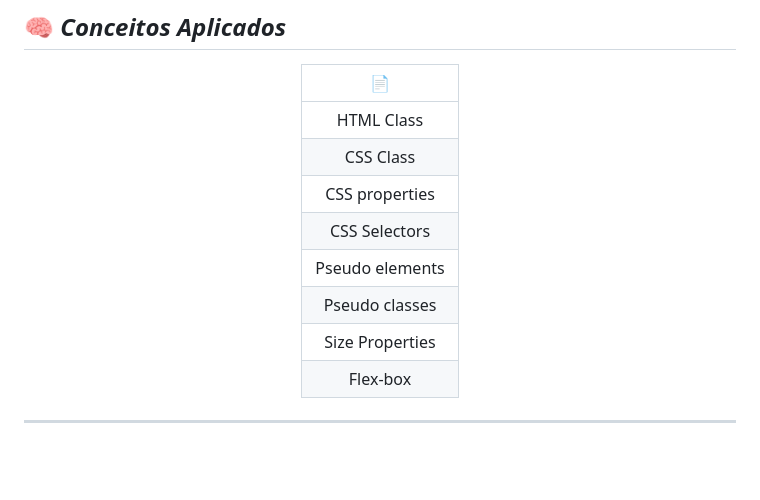
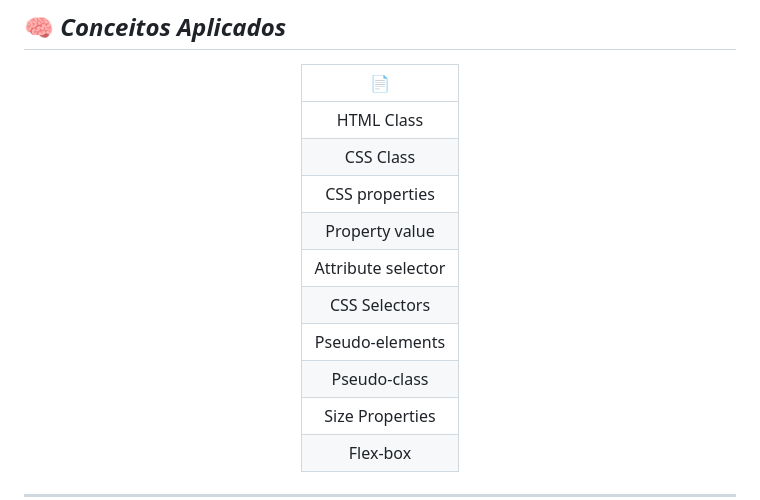
Before and after one commit to giselida/Html-e-Css, a Markdown page: README.md, the part around the change printed below. Drawn GitHub-style; blank space fills up the shorter version.

```diff
--- a/README.md
+++ b/README.md
@@ -74,9 +74,11 @@ O intuito deste projeto é explicar o HTML semântico e CSS
 |    HTML Class    |
 |    CSS Class     |
 |    CSS properties     |
+|    Property value    |
+|    Attribute selector    |
 |    CSS Selectors    |
-| Pseudo elements  |
-| Pseudo classes  |
+| Pseudo-elements  |
+| Pseudo-class  |
 | Size Properties  |
 |     Flex-box     |
 
```
Also changed, not shown: other parts of README.md (+3 -3 lines), assets/images/css-declaration-small.png (added), 2 other files.
